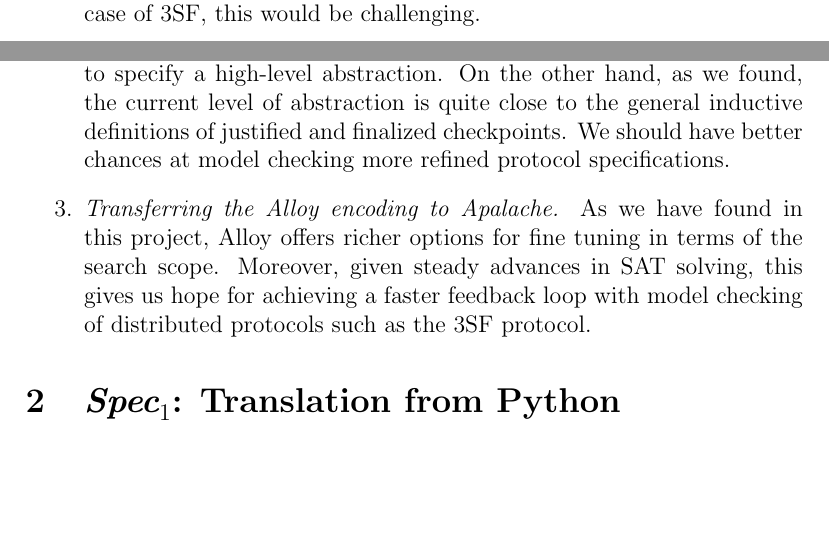
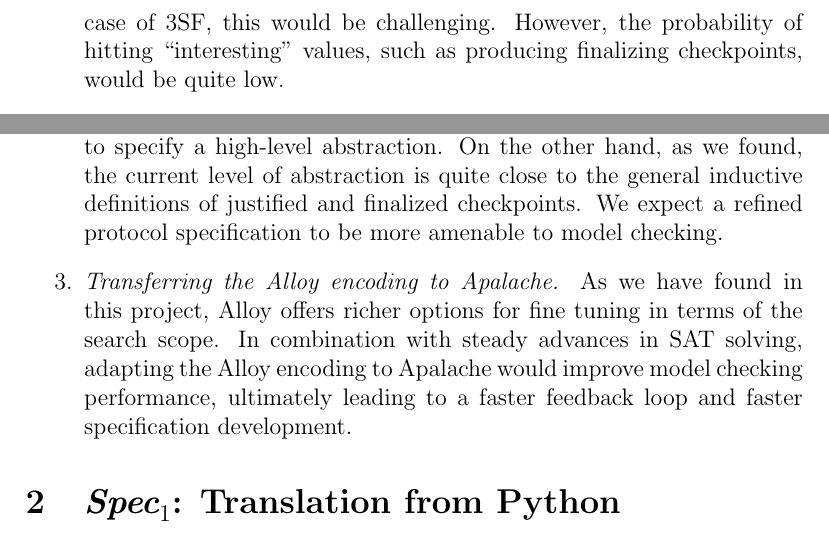
Before and after one commit to freespek/ssf-mc, a LaTeX paper (reports/report.tex, which reads reports/discussion.tex, reports/future.tex): two parts of pages 5 and 8 of 54 before the commit and two parts of pages 6 and 8 of 54 after it, joined at a grey line, cut so that both start at the same text, the shorter picture padded with empty space. Compiled offline with pdfLaTeX.

Commit message:
improvements after review

```diff
--- a/reports/discussion.tex
+++ b/reports/discussion.tex
@@ -70,7 +70,9 @@ this unique value of specifications that are supported by model checkers:
 
   \item Executable specifications in Python require the user to provide program
     inputs. These inputs can be also generated randomly, though in the case of
-    3SF, this would be challenging.
+    3SF, this would be challenging. However, the probability of hitting
+    ``interesting'' values, such as producing finalizing checkpoints, would be
+    quite low.
 
   \item Specifications in the languages supported by proof systems usually do
     not support model finding. The TLAPS Proof System is probably a unique
--- a/reports/future.tex
+++ b/reports/future.tex
@@ -7,17 +7,18 @@
     with Apalache. This would help the authors of the Python specification to
     produce tests for their specifications.
 
-  \item \emph{Specifications of a refined protocol.} The current version of
-    the Python specification is very abstract. On one hand, it is usually
+  \item \emph{Specifications of a refined protocol.} The current version of the
+    Python specification is very abstract. On one hand, it is usually
     beneficial to specify a high-level abstraction. On the other hand, as we
-    found, the current level of abstraction is quite close to the general inductive
-    definitions of justified and finalized checkpoints. We should have better
-    chances at model checking more refined protocol specifications.
+    found, the current level of abstraction is quite close to the general
+    inductive definitions of justified and finalized checkpoints. We expect a
+    refined protocol specification to be more amenable to model checking.
 
   \item \emph{Transferring the Alloy encoding to Apalache.} As we have found in
     this project, Alloy offers richer options for fine tuning in terms of the
-    search scope. Moreover, given steady advances in SAT solving, this gives us
-    hope for achieving a faster feedback loop with model checking of
-    distributed protocols such as the 3SF protocol.
+    search scope. In combination with steady advances in SAT solving, adapting
+    the Alloy encoding to Apalache would improve model checking performance,
+    ultimately leading to a faster feedback loop and faster specification
+    development.
 
 \end{enumerate}
```
Also changed, not shown: reports/spec2.tex (+1 -1 lines).
